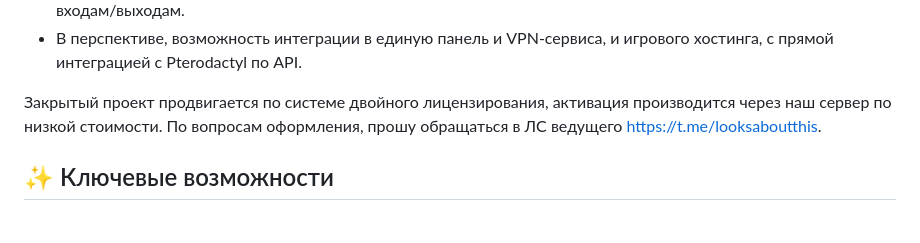
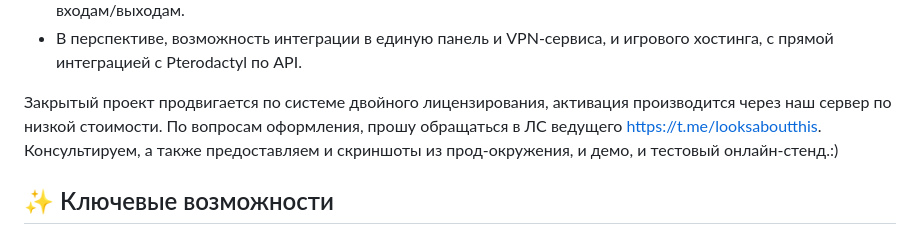
Before and after one commit to sameaslooks/amnezia-panel, a Markdown page: README.md, the part around the change. Rendered like a GitHub page.

```diff
--- a/README.md
+++ b/README.md
@@ -59,7 +59,7 @@
 - Автомод для публичных Telegram-каналов и Telegram-чатов (например, для подчата в канале - обсуждений): возможность массово исключать накрученных ботов, отслеживать подозрительную активность и статистику по входам/выходам.
 - В перспективе, возможность интеграции в единую панель и VPN-сервиса, и игрового хостинга, с прямой интеграцией с Pterodactyl по API.
 
-Закрытый проект продвигается по системе двойного лицензирования, активация производится через наш сервер по низкой стоимости. По вопросам оформления, прошу обращаться в ЛС ведущего https://t.me/looksaboutthis.
+Закрытый проект продвигается по системе двойного лицензирования, активация производится через наш сервер по низкой стоимости. По вопросам оформления, прошу обращаться в ЛС ведущего https://t.me/looksaboutthis. Консультируем, а также предоставляем и скриншоты из прод-окружения, и демо, и тестовый онлайн-стенд.:)
 
 ## ✨ Ключевые возможности
 
```
